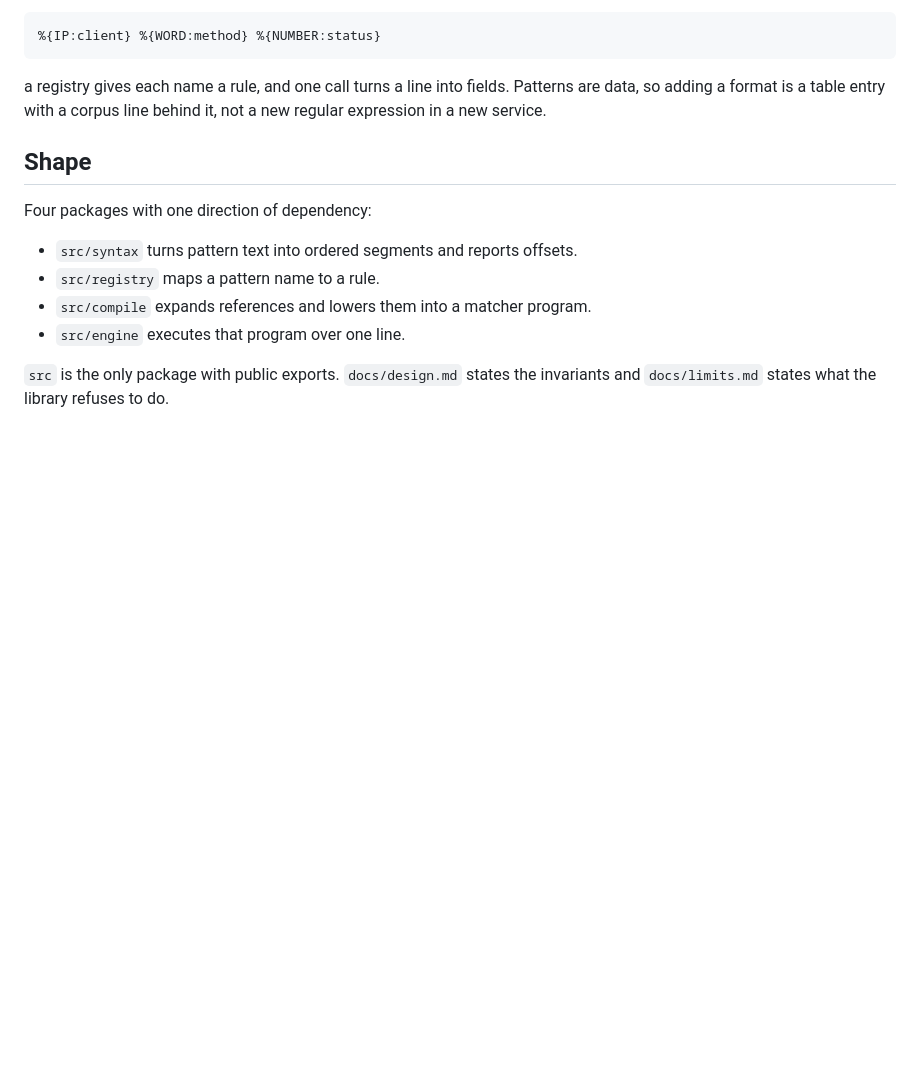
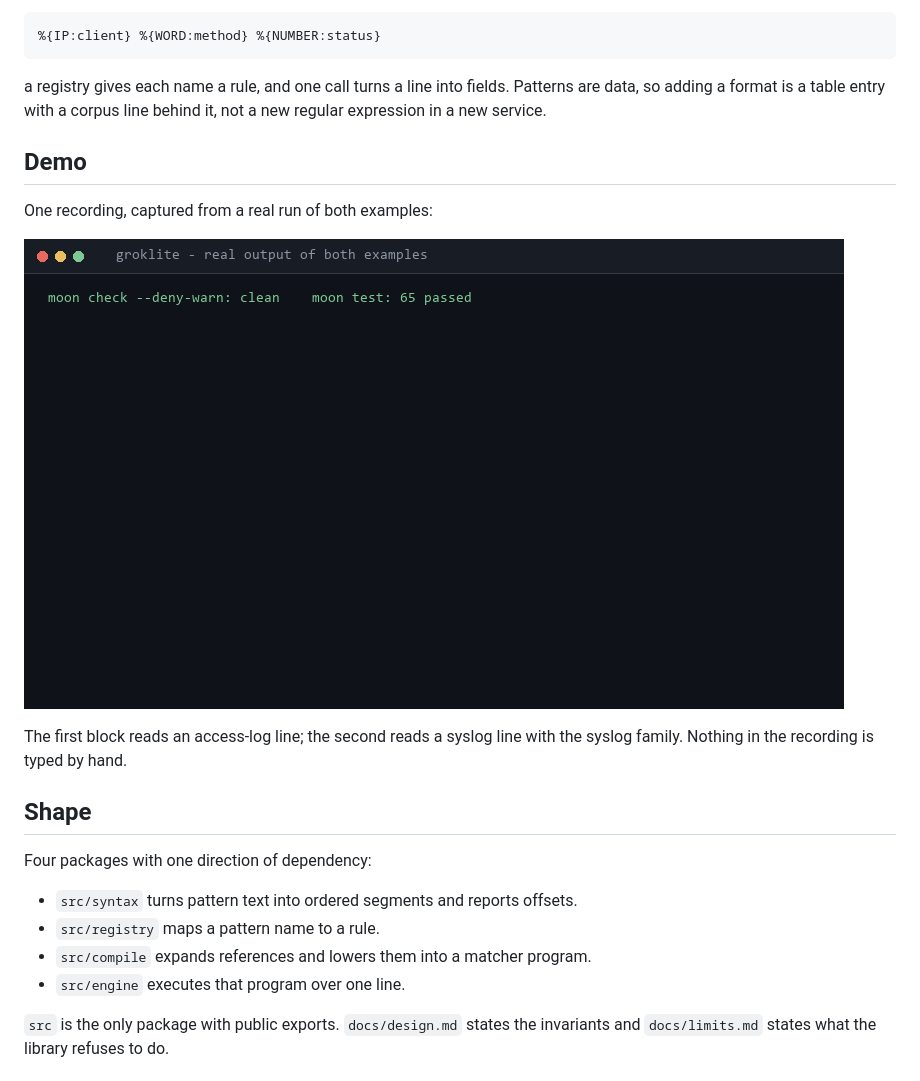
Before and after one commit to qqq66668/groklite, a Markdown page: README.md, the part around the change. Drawn GitHub-style; pictures changed too: docs/demo.gif (added); blank space fills up the shorter version.

Commit message:
docs: record the real example output as a demo recording

```diff
--- a/README.md
+++ b/README.md
@@ -17,6 +17,15 @@ groklite keeps the decision in one place. A pattern names what to extract:
 a registry gives each name a rule, and one call turns a line into fields. Patterns are
 data, so adding a format is a table entry with a corpus line behind it, not a new
 regular expression in a new service.
+
+## Demo
+
+One recording, captured from a real run of both examples:
+
+![Both examples in one run](docs/demo.gif)
+
+The first block reads an access-log line; the second reads a syslog line with the
+syslog family. Nothing in the recording is typed by hand.
 
 ## Shape
 
```
